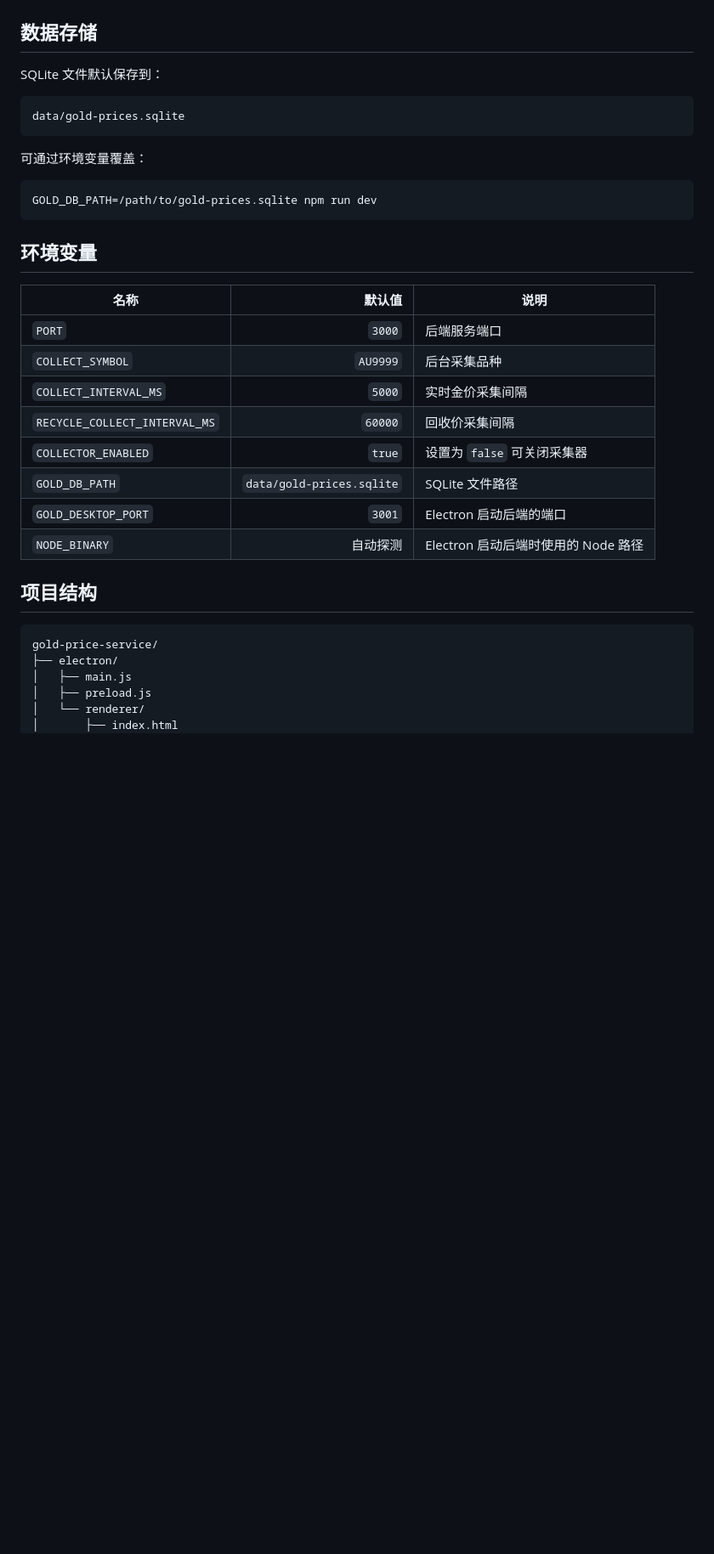
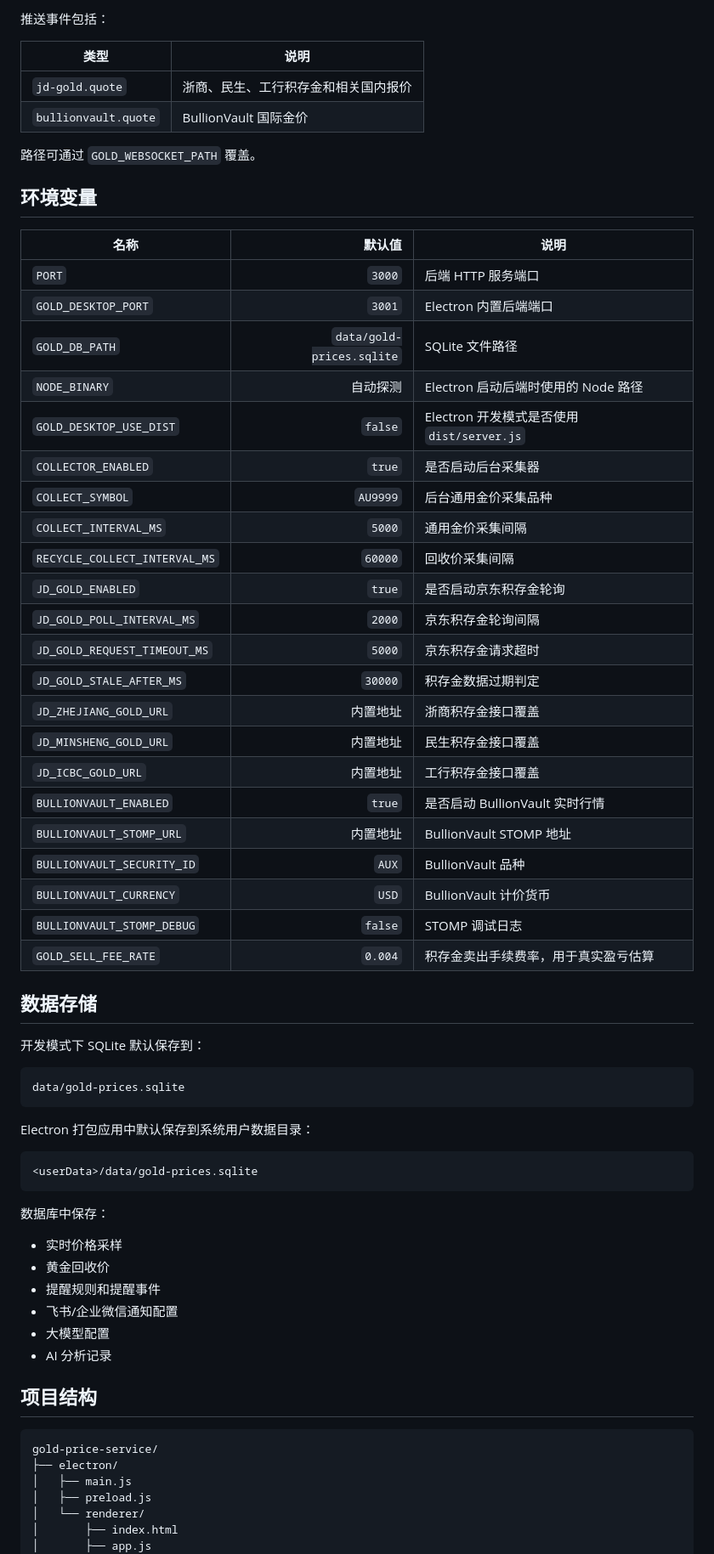
Before and after one commit to pdxjie/gold-price-service, a Markdown page: gold-price-service/README.md, the part around one of its changes. Shown at 85% size. GitHub-like rendering; blank space fills up the shorter version.

Commit message:
docs: update README for latest features

````diff
--- a/gold-price-service/README.md
+++ b/gold-price-service/README.md
@@ -208,30 +329,61 @@ POST /api/admin/clear-cache
+推送事件包括：
+
+| 类型 | 说明 |
+|---|---|
+| `jd-gold.quote` | 浙商、民生、工行积存金和相关国内报价 |
+| `bullionvault.quote` | BullionVault 国际金价 |
+
+路径可通过 `GOLD_WEBSOCKET_PATH` 覆盖。
+
+## 环境变量
+
+| 名称 | 默认值 | 说明 |
+|---|---:|---|
+| `PORT` | `3000` | 后端 HTTP 服务端口 |
+| `GOLD_DESKTOP_PORT` | `3001` | Electron 内置后端端口 |
+| `GOLD_DB_PATH` | `data/gold-prices.sqlite` | SQLite 文件路径 |
+| `NODE_BINARY` | 自动探测 | Electron 启动后端时使用的 Node 路径 |
+| `GOLD_DESKTOP_USE_DIST` | `false` | Electron 开发模式是否使用 `dist/server.js` |
+| `COLLECTOR_ENABLED` | `true` | 是否启动后台采集器 |
+| `COLLECT_SYMBOL` | `AU9999` | 后台通用金价采集品种 |
+| `COLLECT_INTERVAL_MS` | `5000` | 通用金价采集间隔 |
+| `RECYCLE_COLLECT_INTERVAL_MS` | `60000` | 回收价采集间隔 |
+| `JD_GOLD_ENABLED` | `true` | 是否启动京东积存金轮询 |
+| `JD_GOLD_POLL_INTERVAL_MS` | `2000` | 京东积存金轮询间隔 |
+| `JD_GOLD_REQUEST_TIMEOUT_MS` | `5000` | 京东积存金请求超时 |
+| `JD_GOLD_STALE_AFTER_MS` | `30000` | 积存金数据过期判定 |
+| `JD_ZHEJIANG_GOLD_URL` | 内置地址 | 浙商积存金接口覆盖 |
+| `JD_MINSHENG_GOLD_URL` | 内置地址 | 民生积存金接口覆盖 |
+| `JD_ICBC_GOLD_URL` | 内置地址 | 工行积存金接口覆盖 |
+| `BULLIONVAULT_ENABLED` | `true` | 是否启动 BullionVault 实时行情 |
+| `BULLIONVAULT_STOMP_URL` | 内置地址 | BullionVault STOMP 地址 |
+| `BULLIONVAULT_SECURITY_ID` | `AUX` | BullionVault 品种 |
+| `BULLIONVAULT_CURRENCY` | `USD` | BullionVault 计价货币 |
+| `BULLIONVAULT_STOMP_DEBUG` | `false` | STOMP 调试日志 |
+| `GOLD_SELL_FEE_RATE` | `0.004` | 积存金卖出手续费率，用于真实盈亏估算 |
 
 ## 数据存储
 
-SQLite 文件默认保存到：
+开发模式下 SQLite 默认保存到：
 
 ```text
 data/gold-prices.sqlite
 ```
 
-可通过环境变量覆盖：
+Electron 打包应用中默认保存到系统用户数据目录：
 
-```bash
-GOLD_DB_PATH=/path/to/gold-prices.sqlite npm run dev
+```text
+<userData>/data/gold-prices.sqlite
 ```
 
-## 环境变量
+数据库中保存：
 
-| 名称 | 默认值 | 说明 |
-|---|---:|---|
-| `PORT` | `3000` | 后端服务端口 |
-| `COLLECT_SYMBOL` | `AU9999` | 后台采集品种 |
-| `COLLECT_INTERVAL_MS` | `5000` | 实时金价采集间隔 |
-| `RECYCLE_COLLECT_INTERVAL_MS` | `60000` | 回收价采集间隔 |
-| `COLLECTOR_ENABLED` | `true` | 设置为 `false` 可关闭采集器 |
-| `GOLD_DB_PATH` | `data/gold-prices.sqlite` | SQLite 文件路径 |
-| `GOLD_DESKTOP_PORT` | `3001` | Electron 启动后端的端口 |
-| `NODE_BINARY` | 自动探测 | Electron 启动后端时使用的 Node 路径 |
+- 实时价格采样
+- 黄金回收价
+- 提醒规则和提醒事件
+- 飞书/企业微信通知配置
+- 大模型配置
+- AI 分析记录
 
 ## 项目结构
 
@@ -242,4 +394,5 @@ gold-price-service/
 │   ├── preload.js
 │   └── renderer/
 │       ├── index.html
+│       ├── app.js
 │       ├── styles.css
````
Also changed, not shown: other parts of gold-price-service/README.md (+252 -121 lines).
